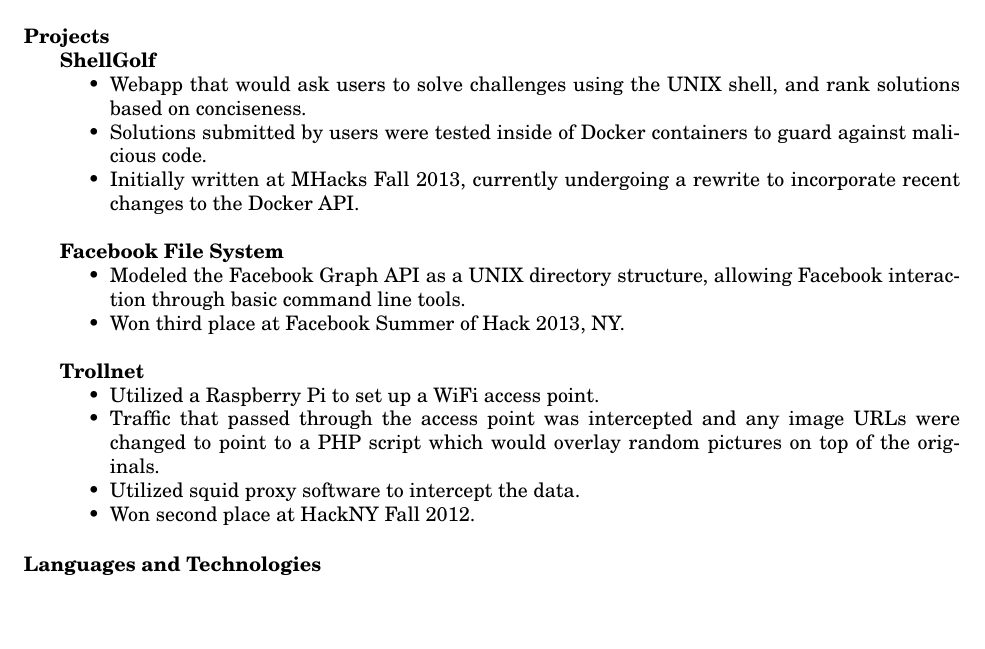
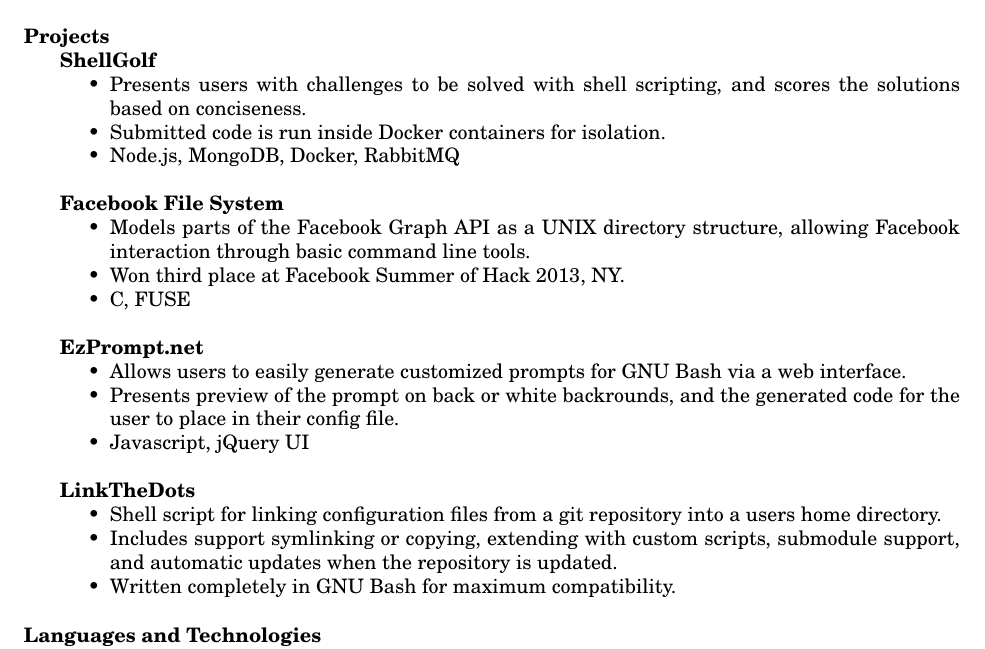
Before and after one commit to jmatth/resume, a LaTeX CV (resume.tex): part of the page, cut so that both start at the same text, the shorter picture padded with empty space. Compiled offline with pdfLaTeX.

Commit message:
Updating projects section

```diff
--- a/resume.tex
+++ b/resume.tex
@@ -71,34 +71,43 @@
 %	\item Items here
 %\end{itemize}
 
+
 \section{Projects}
 
 	{\bf ShellGolf}
-	\begin{itemize} \itemsep -2pt
-        \item Webapp that would ask users to solve challenges using the UNIX
-            shell, and rank solutions based on conciseness.
-        \item Solutions submitted by users were tested inside of Docker
-            containers to guard against malicious code.
-        \item Initially written at MHacks Fall 2013, currently undergoing a
-            rewrite to incorporate recent changes to the Docker API.
-	\end{itemize}
+  \begin{itemize} \itemsep -2pt %reduce space between items
+    \item Presents users with challenges to be solved with shell scripting, and
+      scores the solutions based on conciseness.
+    \item Submitted code is run inside Docker containers for isolation.
+    \item Node.js, MongoDB, Docker, RabbitMQ
+  \end{itemize}
 
 	{\bf Facebook File System}
-	\begin{itemize} \itemsep -2pt
-		\item Modeled the Facebook Graph API as a UNIX directory structure,
-            allowing Facebook interaction through basic command line tools.
-        \item Won third place at Facebook Summer of Hack 2013, NY.
-	\end{itemize}
+  \begin{itemize} \itemsep -2pt %reduce space between items
+    \item Models parts of the Facebook Graph API as a UNIX directory structure,
+      allowing Facebook interaction through basic command line tools.
+    \item Won third place at Facebook Summer of Hack 2013, NY.
+    \item C, FUSE
+  \end{itemize}
 
-	{\bf Trollnet}
-	\begin{itemize} \itemsep -2pt
-		\item Utilized a Raspberry Pi to set up a WiFi access point.
-		\item Traffic that passed through the access point was intercepted and
-            any image URLs were changed to point to a PHP script which would
-            overlay random pictures on top of the originals.
-		\item Utilized squid proxy software to intercept the data.
-		\item Won second place at HackNY Fall 2012.
-	\end{itemize}
+  {\bf EzPrompt.net}
+  \begin{itemize} \itemsep -2pt %reduce space between items
+    \item Allows users to easily generate customized prompts for GNU Bash via a
+      web interface.
+    \item Presents preview of the prompt on back or white backrounds, and the
+      generated code for the user to place in their config file.
+    \item Javascript, jQuery UI
+  \end{itemize}
+
+  {\bf LinkTheDots}
+  \begin{itemize} \itemsep -2pt %reduce space between items
+    \item Shell script for linking configuration files from a git repository
+      into a users home directory.
+    \item Includes support symlinking or copying, extending with custom
+      scripts, submodule support, and automatic updates when the repository is
+      updated.
+    \item Written completely in GNU Bash for maximum compatibility.
+  \end{itemize}
 
 
 \section{Languages and Technologies}
```
